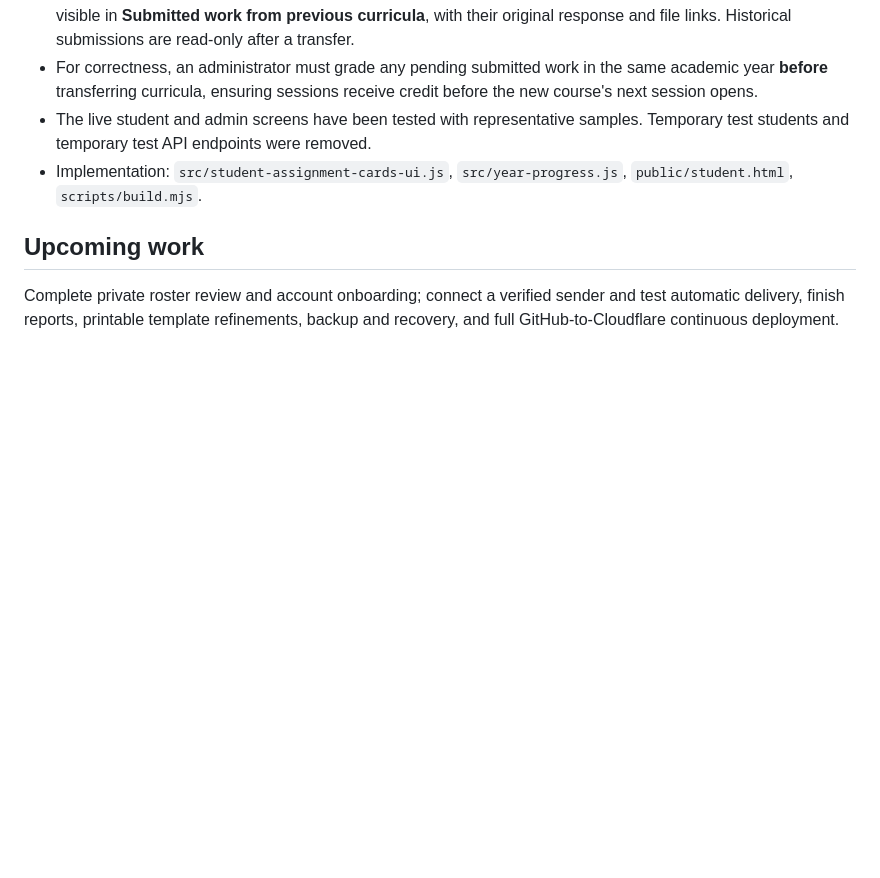
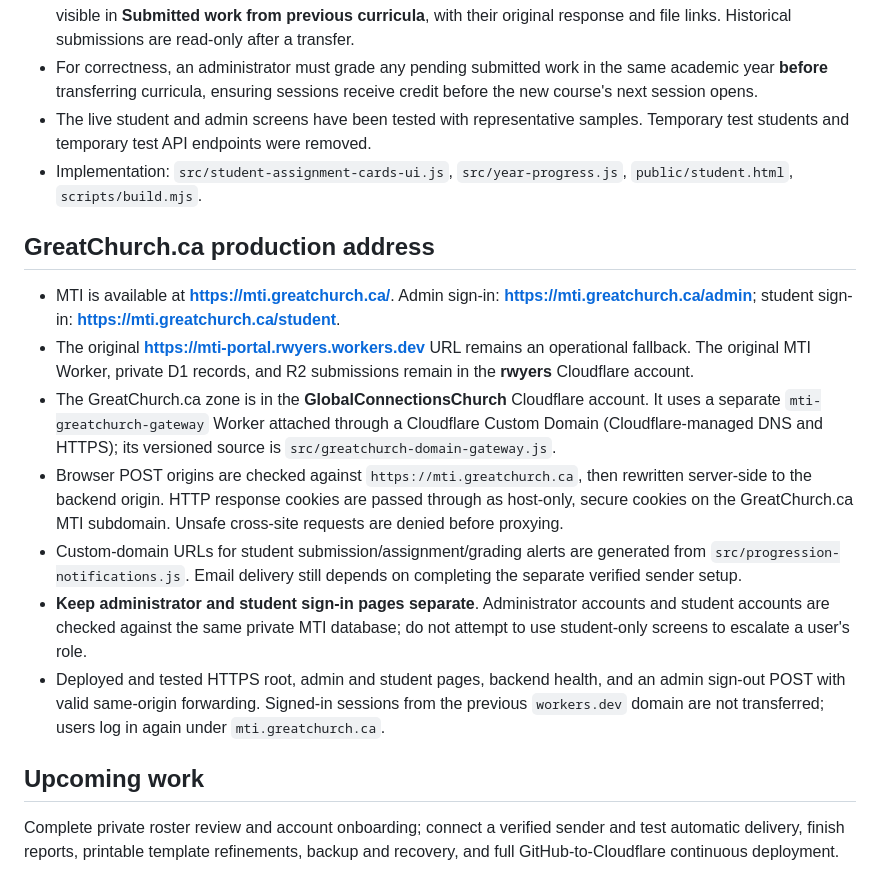
Before and after one commit to rwyers/mti, a Markdown page: README.md, the part around the change. GitHub-like rendering; blank space fills up the shorter version.

Commit message:
Document live MTI GreatChurch.ca custom domain and cross-account gateway

```diff
--- a/README.md
+++ b/README.md
@@ -129,6 +129,16 @@ Under **Admin overview → Recent assignments** or **Assignments → All assignm
 - The live student and admin screens have been tested with representative samples. Temporary test students and temporary test API endpoints were removed.
 - Implementation: `src/student-assignment-cards-ui.js`, `src/year-progress.js`, `public/student.html`, `scripts/build.mjs`.
 
+## GreatChurch.ca production address
+
+- MTI is available at **https://mti.greatchurch.ca/**. Admin sign-in: **https://mti.greatchurch.ca/admin**; student sign-in: **https://mti.greatchurch.ca/student**.
+- The original **https://mti-portal.rwyers.workers.dev** URL remains an operational fallback. The original MTI Worker, private D1 records, and R2 submissions remain in the **rwyers** Cloudflare account.
+- The GreatChurch.ca zone is in the **GlobalConnectionsChurch** Cloudflare account. It uses a separate `mti-greatchurch-gateway` Worker attached through a Cloudflare Custom Domain (Cloudflare-managed DNS and HTTPS); its versioned source is `src/greatchurch-domain-gateway.js`.
+- Browser POST origins are checked against `https://mti.greatchurch.ca`, then rewritten server-side to the backend origin. HTTP response cookies are passed through as host-only, secure cookies on the GreatChurch.ca MTI subdomain. Unsafe cross-site requests are denied before proxying.
+- Custom-domain URLs for student submission/assignment/grading alerts are generated from `src/progression-notifications.js`. Email delivery still depends on completing the separate verified sender setup.
+- **Keep administrator and student sign-in pages separate**. Administrator accounts and student accounts are checked against the same private MTI database; do not attempt to use student-only screens to escalate a user's role.
+- Deployed and tested HTTPS root, admin and student pages, backend health, and an admin sign-out POST with valid same-origin forwarding. Signed-in sessions from the previous `workers.dev` domain are not transferred; users log in again under `mti.greatchurch.ca`.
+
 ## Upcoming work
 
 Complete private roster review and account onboarding; connect a verified sender and test automatic delivery, finish reports, printable template refinements, backup and recovery, and full GitHub-to-Cloudflare continuous deployment.
```
